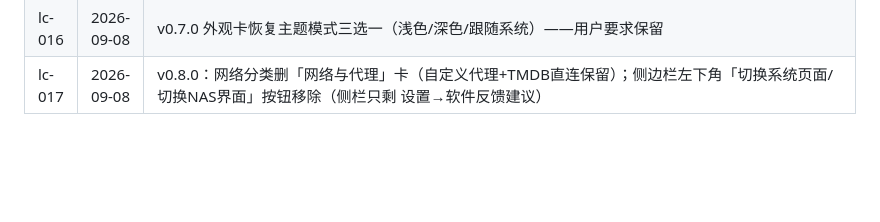
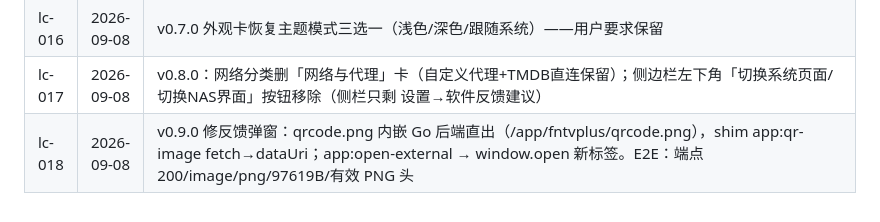
Before and after one commit to YDMY007/Fntv-Plus-fpk, a Markdown page: 本地commit/commits.md, the part around the change. Rendered like a GitHub page; blank space fills up the shorter version.

Commit message:
docs: lc-018

```diff
--- a/本地commit/commits.md
+++ b/本地commit/commits.md
@@ -27,3 +27,4 @@
 | lc-015 | 2026-09-08 | v0.6.0 飞牛影视特化：设置面板精简（通用整页删/外观只留两滑块/播放只留片头片尾+滚轮横滚；弹幕/账号/网络/手柄/诊断/关于保留；隐藏原始播放按钮游离）。手术式改法：cats 数组裁剪 + buildAppearanceControls 瘦身，孤儿卡不挂载即不可见，回填处 null/变量守卫已核对 |
 | lc-016 | 2026-09-08 | v0.7.0 外观卡恢复主题模式三选一（浅色/深色/跟随系统）——用户要求保留 |
 | lc-017 | 2026-09-08 | v0.8.0：网络分类删「网络与代理」卡（自定义代理+TMDB直连保留）；侧边栏左下角「切换系统页面/切换NAS界面」按钮移除（侧栏只剩 设置→软件反馈建议） |
+| lc-018 | 2026-09-08 | v0.9.0 修反馈弹窗：qrcode.png 内嵌 Go 后端直出（/app/fntvplus/qrcode.png），shim app:qr-image fetch→dataUri；app:open-external → window.open 新标签。E2E：端点 200/image/png/97619B/有效 PNG 头 |
```
